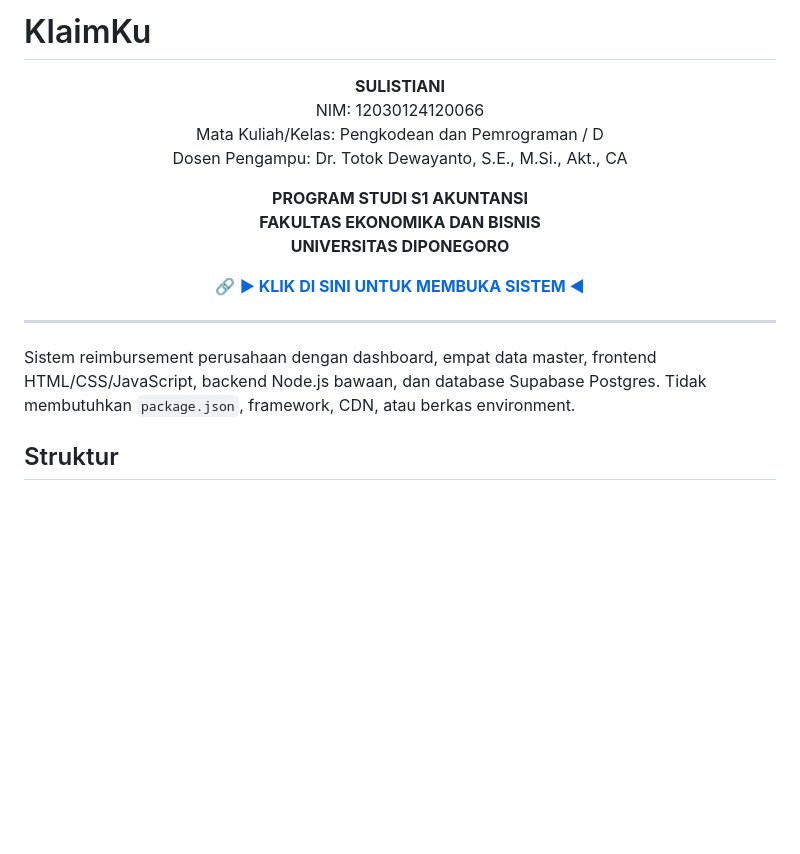
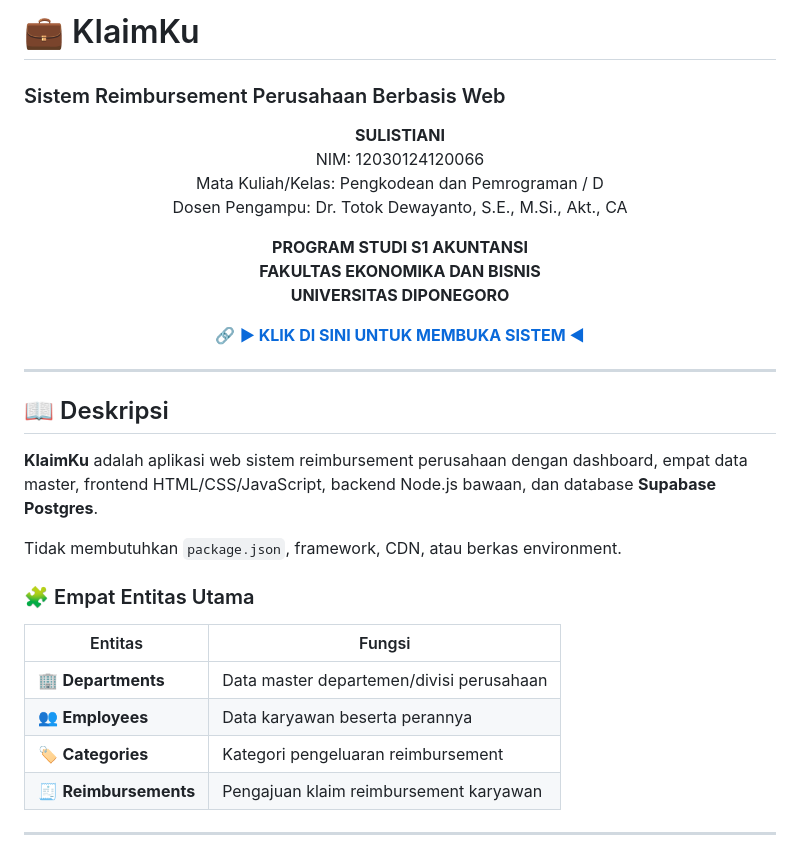
Before and after one commit to sulistianisketch/reimbursement-app, a Markdown page: README.md, the part around one of its changes. GitHub-like rendering; blank space fills up the shorter version.

```diff
--- a/README.md
+++ b/README.md
@@ -1,4 +1,6 @@
-# KlaimKu
+# 💼 KlaimKu
+
+### Sistem Reimbursement Perusahaan Berbasis Web
 
 <p align="center">
   <b>SULISTIANI</b><br>
@@ -19,6 +21,20 @@
 
 ---
 
-Sistem reimbursement perusahaan dengan dashboard, empat data master, frontend HTML/CSS/JavaScript, backend Node.js bawaan, dan database Supabase Postgres. Tidak membutuhkan `package.json`, framework, CDN, atau berkas environment.
+## 📖 Deskripsi
 
-## Struktur
+**KlaimKu** adalah aplikasi web sistem reimbursement perusahaan dengan dashboard, empat data master, frontend HTML/CSS/JavaScript, backend Node.js bawaan, dan database **Supabase Postgres**.
+
+Tidak membutuhkan `package.json`, framework, CDN, atau berkas environment.
+
+### 🧩 Empat Entitas Utama
+
+| Entitas | Fungsi |
+|---|---|
+| 🏢 **Departments** | Data master departemen/divisi perusahaan |
+| 👥 **Employees** | Data karyawan beserta perannya |
+| 🏷️ **Categories** | Kategori pengeluaran reimbursement |
+| 🧾 **Reimbursements** | Pengajuan klaim reimbursement karyawan |
+
+---
+
```
Also changed, not shown: other parts of README.md (+129 -13 lines).
